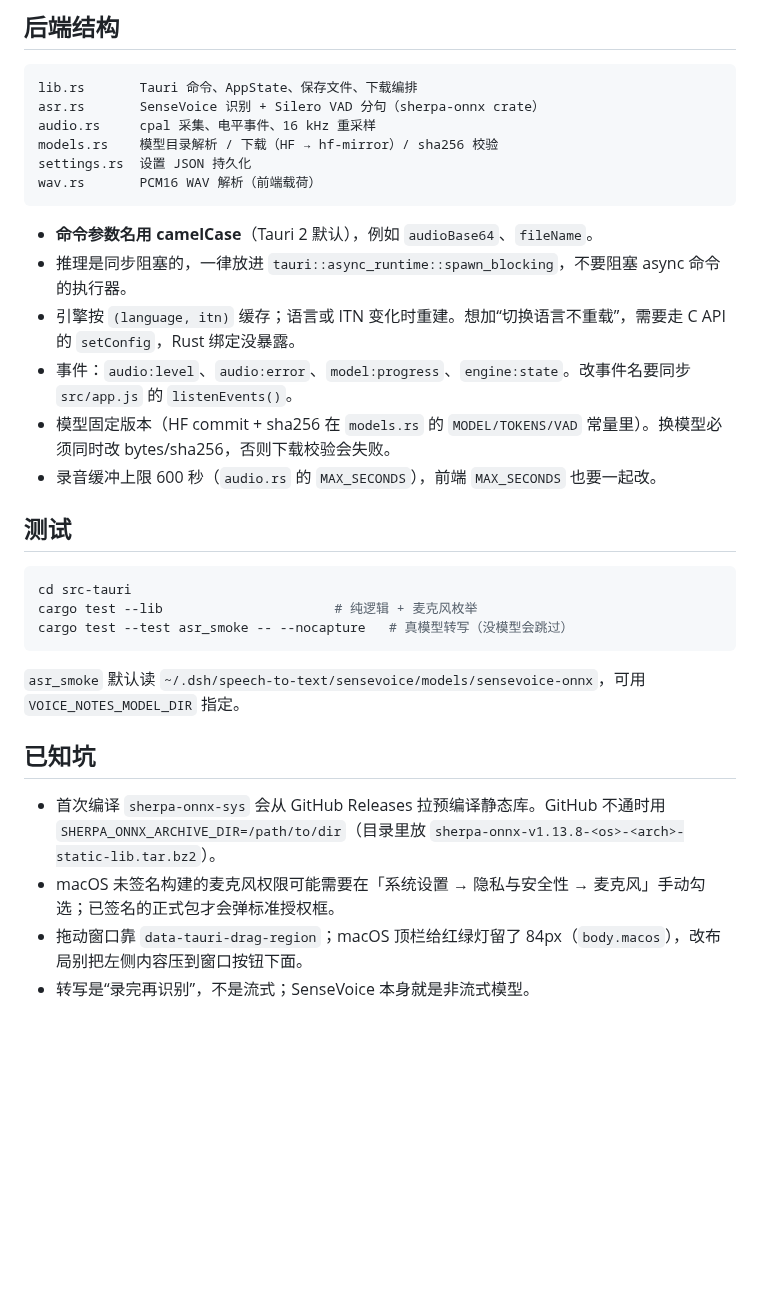
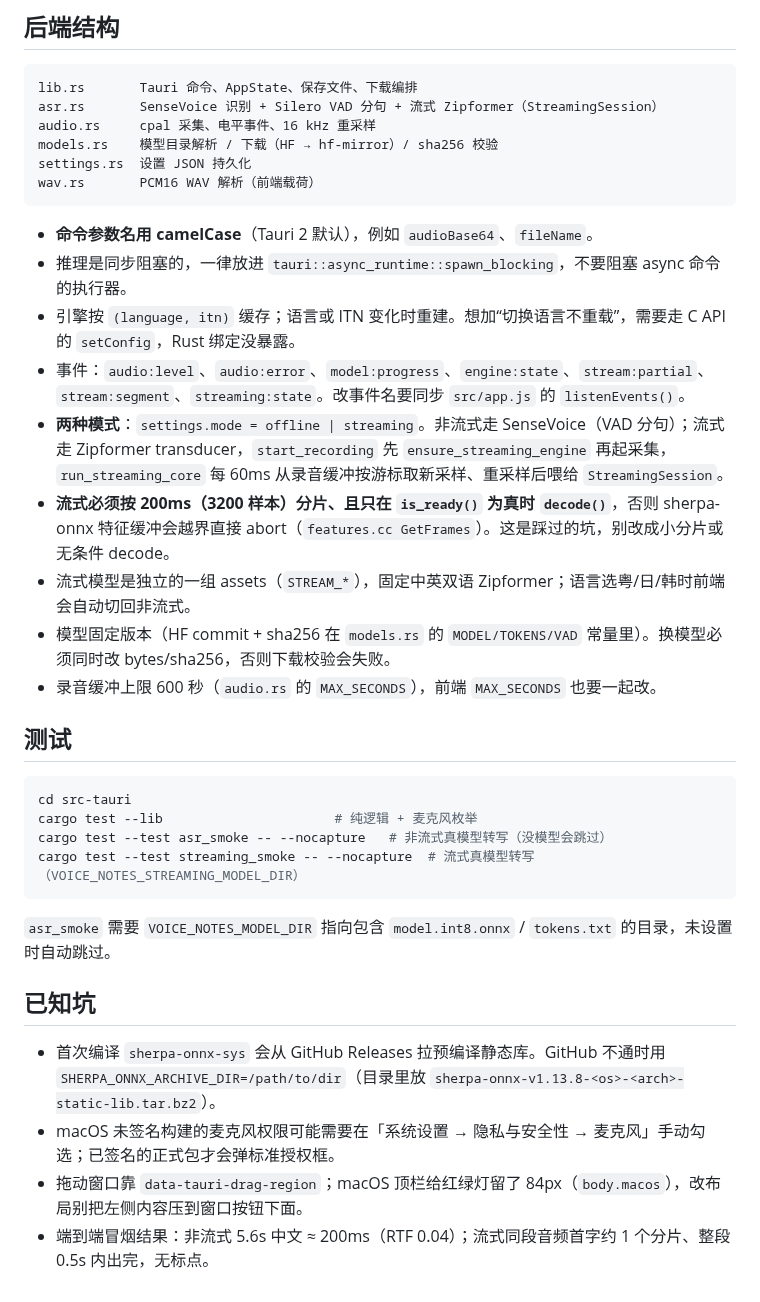
Before and after one commit to bytes-astra/voice-notes, a Markdown page: AGENTS.md, the part around the change. Rendered like a GitHub page; blank space fills up the shorter version.

````diff
--- a/AGENTS.md
+++ b/AGENTS.md
@@ -19,7 +19,7 @@ npm run build          # 打包 → src-tauri/target/release/bundle/
 
 ```
 lib.rs       Tauri 命令、AppState、保存文件、下载编排
-asr.rs       SenseVoice 识别 + Silero VAD 分句（sherpa-onnx crate）
+asr.rs       SenseVoice 识别 + Silero VAD 分句 + 流式 Zipformer（StreamingSession）
 audio.rs     cpal 采集、电平事件、16 kHz 重采样
 models.rs    模型目录解析 / 下载（HF → hf-mirror）/ sha256 校验
 settings.rs  设置 JSON 持久化
@@ -29,7 +29,10 @@ wav.rs       PCM16 WAV 解析（前端载荷）
 - **命令参数名用 camelCase**（Tauri 2 默认），例如 `audioBase64`、`fileName`。
 - 推理是同步阻塞的，一律放进 `tauri::async_runtime::spawn_blocking`，不要阻塞 async 命令的执行器。
 - 引擎按 `(language, itn)` 缓存；语言或 ITN 变化时重建。想加“切换语言不重载”，需要走 C API 的 `setConfig`，Rust 绑定没暴露。
-- 事件：`audio:level`、`audio:error`、`model:progress`、`engine:state`。改事件名要同步 `src/app.js` 的 `listenEvents()`。
+- 事件：`audio:level`、`audio:error`、`model:progress`、`engine:state`、`stream:partial`、`stream:segment`、`streaming:state`。改事件名要同步 `src/app.js` 的 `listenEvents()`。
+- **两种模式**：`settings.mode = offline | streaming`。非流式走 SenseVoice（VAD 分句）；流式走 Zipformer transducer，`start_recording` 先 `ensure_streaming_engine` 再起采集，`run_streaming_core` 每 60ms 从录音缓冲按游标取新采样、重采样后喂给 `StreamingSession`。
+- **流式必须按 200ms（3200 样本）分片、且只在 `is_ready()` 为真时 `decode()`**，否则 sherpa-onnx 特征缓冲会越界直接 abort（`features.cc GetFrames`）。这是踩过的坑，别改成小分片或无条件 decode。
+- 流式模型是独立的一组 assets（`STREAM_*`），固定中英双语 Zipformer；语言选粤/日/韩时前端会自动切回非流式。
 - 模型固定版本（HF commit + sha256 在 `models.rs` 的 `MODEL/TOKENS/VAD` 常量里）。换模型必须同时改 bytes/sha256，否则下载校验会失败。
 - 录音缓冲上限 600 秒（`audio.rs` 的 `MAX_SECONDS`），前端 `MAX_SECONDS` 也要一起改。
 
@@ -38,14 +41,15 @@ wav.rs       PCM16 WAV 解析（前端载荷）
 ```bash
 cd src-tauri
 cargo test --lib                      # 纯逻辑 + 麦克风枚举
-cargo test --test asr_smoke -- --nocapture   # 真模型转写（没模型会跳过）
+cargo test --test asr_smoke -- --nocapture   # 非流式真模型转写（没模型会跳过）
+cargo test --test streaming_smoke -- --nocapture  # 流式真模型转写（VOICE_NOTES_STREAMING_MODEL_DIR）
 ```
 
-`asr_smoke` 默认读 `~/.dsh/speech-to-text/sensevoice/models/sensevoice-onnx`，可用 `VOICE_NOTES_MODEL_DIR` 指定。
+`asr_smoke` 需要 `VOICE_NOTES_MODEL_DIR` 指向包含 `model.int8.onnx` / `tokens.txt` 的目录，未设置时自动跳过。
 
 ## 已知坑
 
 - 首次编译 `sherpa-onnx-sys` 会从 GitHub Releases 拉预编译静态库。GitHub 不通时用 `SHERPA_ONNX_ARCHIVE_DIR=/path/to/dir`（目录里放 `sherpa-onnx-v1.13.8-<os>-<arch>-static-lib.tar.bz2`）。
 - macOS 未签名构建的麦克风权限可能需要在「系统设置 → 隐私与安全性 → 麦克风」手动勾选；已签名的正式包才会弹标准授权框。
 - 拖动窗口靠 `data-tauri-drag-region`；macOS 顶栏给红绿灯留了 84px（`body.macos`），改布局别把左侧内容压到窗口按钮下面。
-- 转写是“录完再识别”，不是流式；SenseVoice 本身就是非流式模型。
+- 端到端冒烟结果：非流式 5.6s 中文 ≈ 200ms（RTF 0.04）；流式同段音频首字约 1 个分片、整段 0.5s 内出完，无标点。
````
Also changed, not shown: README.md (+15 -8 lines), docs/screenshots/stream-setup.png (added), docs/screenshots/streaming.png (added), 10 other files.
